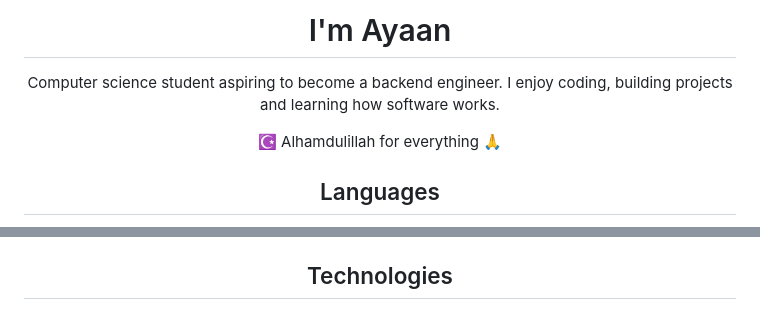
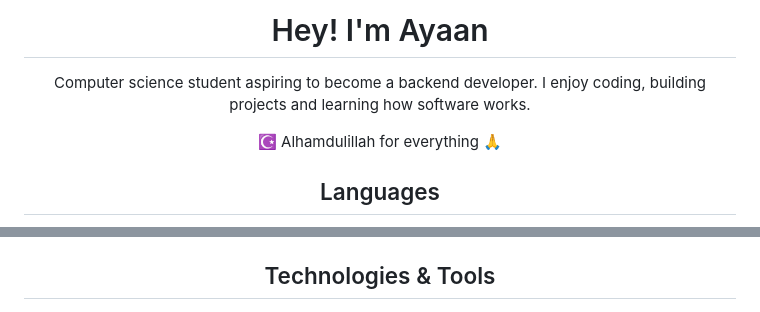
Before and after one commit to 4Y44N-KH4L3D/4Y44N-KH4L3D, a Markdown page: README.md, 2 parts joined by grey strips. Rendered like a GitHub page.

Commit message:
Revise README with new intro and tech details
Updated personal introduction and added SQL and PostgreSQL to the languages and technologies sections.

```diff
--- a/README.md
+++ b/README.md
@@ -1,8 +1,8 @@
 <div align="center">
 
-# I'm Ayaan
+# Hey! I'm Ayaan
 
-Computer science student aspiring to become a backend engineer. I enjoy coding, building projects and learning how software works.
+Computer science student aspiring to become a backend developer. I enjoy coding, building projects and learning how software works.
 
 ☪️ Alhamdulillah for everything 🙏
 
@@ -17,7 +18,7 @@ Computer science student aspiring to become a backend engineer. I enjoy coding,
     <img alt="Java" src="https://img.shields.io/badge/Java-ED8B00?logo=openjdk&logoColor=FFF&style=flat-square">
 </p>
 
-## Technologies
+## Technologies & Tools
 
 <p>
     <img alt="React" src="https://img.shields.io/badge/React-61DAFB?logo=react&logoColor=303846&style=flat-square">
```
Also changed, not shown: other parts of README.md (+7 -6 lines).
